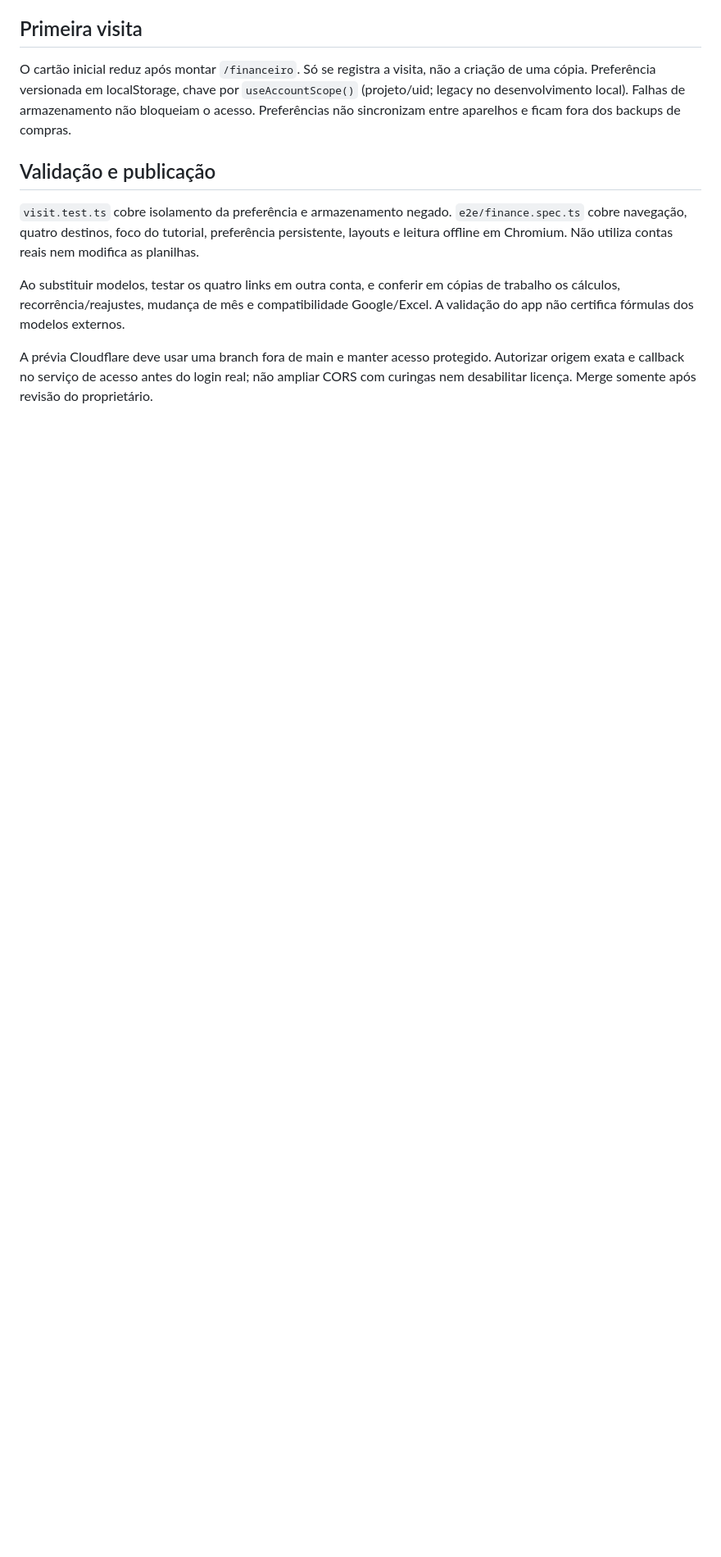
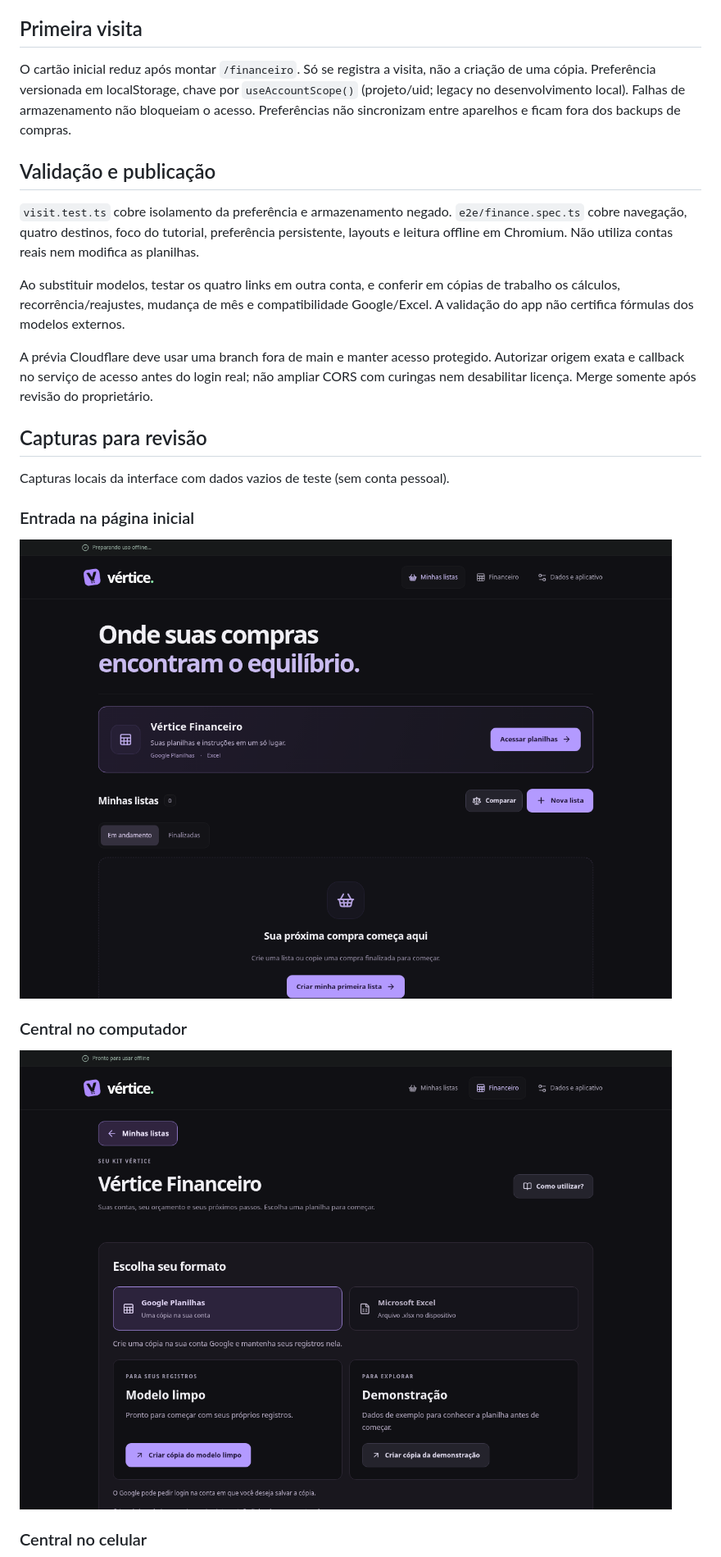
Before and after one commit to gaugerr/vertice-web, a Markdown page: docs/FINANCEIRO.md, the part around one of its changes. Shown at 82% size. Rendered like a GitHub page; pictures changed too: docs/previews/financeiro-desktop.png (added), docs/previews/financeiro-inicio.png (added); blank space fills up the shorter version.

Commit message:
docs: inclui capturas para revisar a central financeira

```diff
--- a/docs/FINANCEIRO.md
+++ b/docs/FINANCEIRO.md
@@ -43,3 +43,18 @@ A prévia Cloudflare deve usar uma branch fora de main e manter acesso protegido
 Autorizar origem exata e callback no serviço de acesso antes do login real; não
 ampliar CORS com curingas nem desabilitar licença. Merge somente após revisão do
 proprietário.
+
+## Capturas para revisão
+
+Capturas locais da interface com dados vazios de teste (sem conta pessoal).
+
+### Entrada na página inicial
+
+![Cartão Vértice Financeiro na página inicial](previews/financeiro-inicio.png)
+
+### Central no computador
+
+![Formatos e versões no computador](previews/financeiro-desktop.png)
+
+### Central no celular
+
```
Also changed, not shown: other parts of docs/FINANCEIRO.md (+1 -0 lines), docs/CLOUDFLARE.md (+3 -1 lines), docs/previews/financeiro-celular.png (added).
